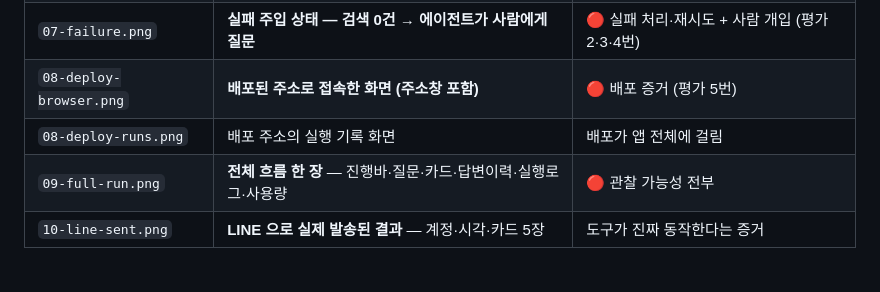
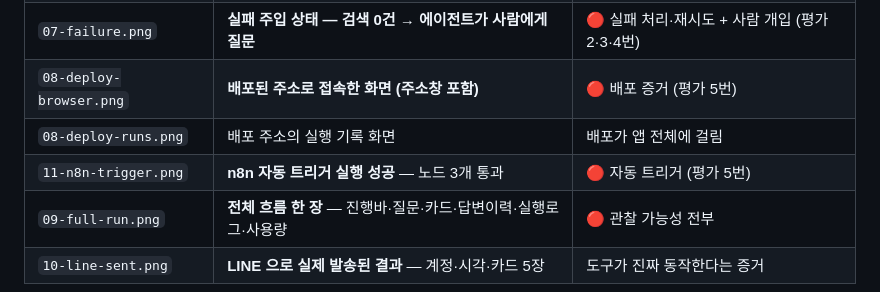
Before and after one commit to nike1137-svg/senior-cardnews-agent, a Markdown page: docs/screenshots/README.md, the part around the change. Rendered like a GitHub page.

```diff
--- a/docs/screenshots/README.md
+++ b/docs/screenshots/README.md
@@ -14,6 +14,7 @@
 | `07-failure.png` | **실패 주입 상태 — 검색 0건 → 에이전트가 사람에게 질문** | 🔴 실패 처리·재시도 + 사람 개입 (평가 2·3·4번) |
 | `08-deploy-browser.png` | **배포된 주소로 접속한 화면 (주소창 포함)** | 🔴 배포 증거 (평가 5번) |
 | `08-deploy-runs.png` | 배포 주소의 실행 기록 화면 | 배포가 앱 전체에 걸림 |
+| `11-n8n-trigger.png` | **n8n 자동 트리거 실행 성공** — 노드 3개 통과 | 🔴 자동 트리거 (평가 5번) |
 | `09-full-run.png` | **전체 흐름 한 장** — 진행바·질문·카드·답변이력·실행로그·사용량 | 🔴 관찰 가능성 전부 |
 | `10-line-sent.png` | **LINE 으로 실제 발송된 결과** — 계정·시각·카드 5장 | 도구가 진짜 동작한다는 증거 |
 
```
Also changed, not shown: README.md (+2 -0 lines), docs/screenshots/11-n8n-trigger.png (added).
